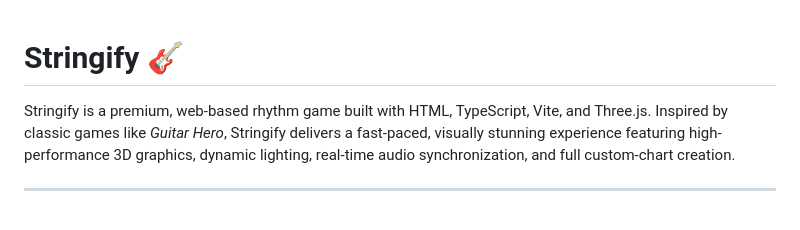
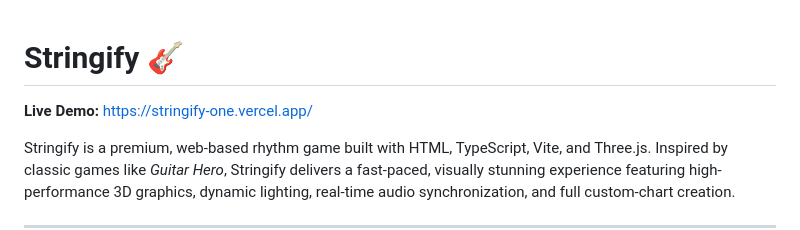
Before and after one commit to afuqaero/stringify, a Markdown page: README.md, the part around the change. Rendered like a GitHub page; blank space fills up the shorter version.

Commit message:
Add Vercel live demo link to README.md

```diff
--- a/README.md
+++ b/README.md
@@ -1,4 +1,6 @@
 # Stringify 🎸
+
+**Live Demo:** [https://stringify-one.vercel.app/](https://stringify-one.vercel.app/)
 
 Stringify is a premium, web-based rhythm game built with HTML, TypeScript, Vite, and Three.js. Inspired by classic games like *Guitar Hero*, Stringify delivers a fast-paced, visually stunning experience featuring high-performance 3D graphics, dynamic lighting, real-time audio synchronization, and full custom-chart creation.
 
```
